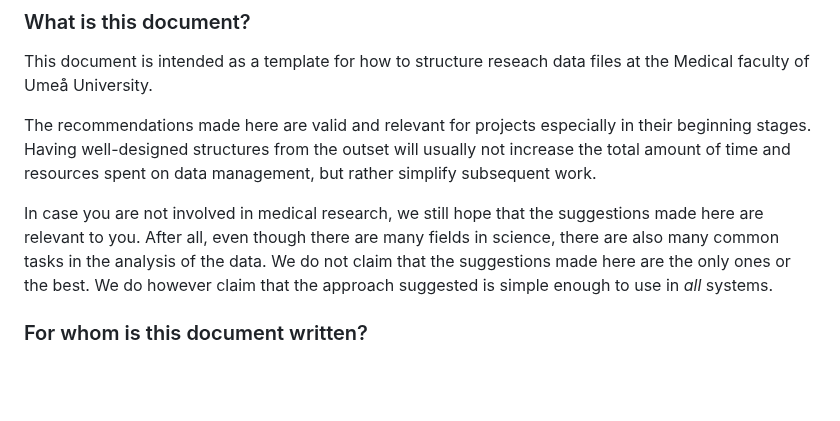
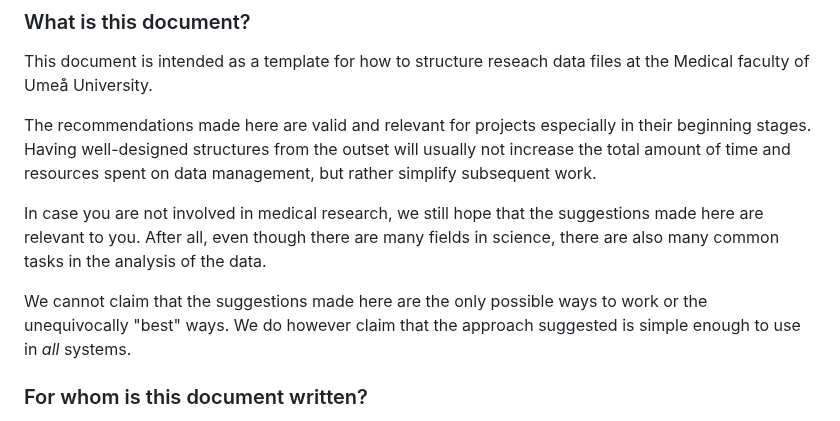
Before and after one commit to lundqvistr/manual_medfak_research_data, a Markdown page: manual.md, the part around the change. Rendered like a GitHub page; blank space fills up the shorter version.

```diff
--- a/manual.md
+++ b/manual.md
@@ -8,7 +8,9 @@ This document is intended as a template for how to structure reseach data files
 
 The recommendations made here are valid and relevant for projects especially in their beginning stages. Having well-designed structures from the outset will usually not increase the total amount of time and resources spent on data management, but rather simplify subsequent work.
 
-In case you are not involved in medical research, we still hope that the suggestions made here are relevant to you. After all, even though there are many fields in science, there are also many common tasks in the analysis of the data.   We do not claim that the suggestions made here are the only ones or the best. We do however claim that the approach suggested is simple enough to use in _all_ systems.
+In case you are not involved in medical research, we still hope that the suggestions made here are relevant to you. After all, even though there are many fields in science, there are also many common tasks in the analysis of the data.
+
+We cannot claim that the suggestions made here are the only possible ways to work or the unequivocally "best" ways. We do however claim that the approach suggested is simple enough to use in _all_ systems.
 
 ### For whom is this document written?
 The targeted audience is staff in any way involved in research - PhD students, supervisors,... - inexperienced and experienced alike.
```
